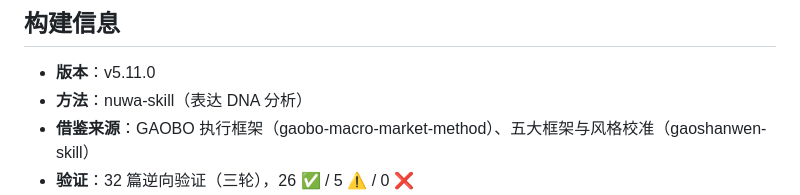
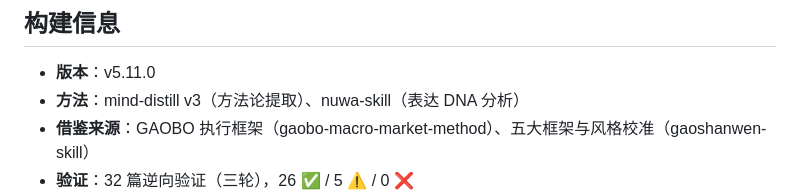
Before and after one commit to Tadalafil-cure/agent-skills, a Markdown page: gaoshanwen-methodology/README.md, the part around the change. GitHub-like rendering.

Commit message:
构建信息：恢复 mind-distill v3（方法论提取）

```diff
--- a/gaoshanwen-methodology/README.md
+++ b/gaoshanwen-methodology/README.md
@@ -82,7 +82,7 @@ python3 ~/.hermes/skills/gaoshanwen-methodology/scripts/check_deps.py
 ## 构建信息
 
 - **版本**：v5.11.0
-- **方法**：nuwa-skill（表达 DNA 分析）
+- **方法**：mind-distill v3（方法论提取）、nuwa-skill（表达 DNA 分析）
 - **借鉴来源**：GAOBO 执行框架（gaobo-macro-market-method）、五大框架与风格校准（gaoshanwen-skill）
 - **验证**：32 篇逆向验证（三轮），26 ✅ / 5 ⚠️ / 0 ❌
 - **许可**：非官方学习版，仅代表对公开文章的方法论提炼，不代表高善文本人或其所属机构
```
